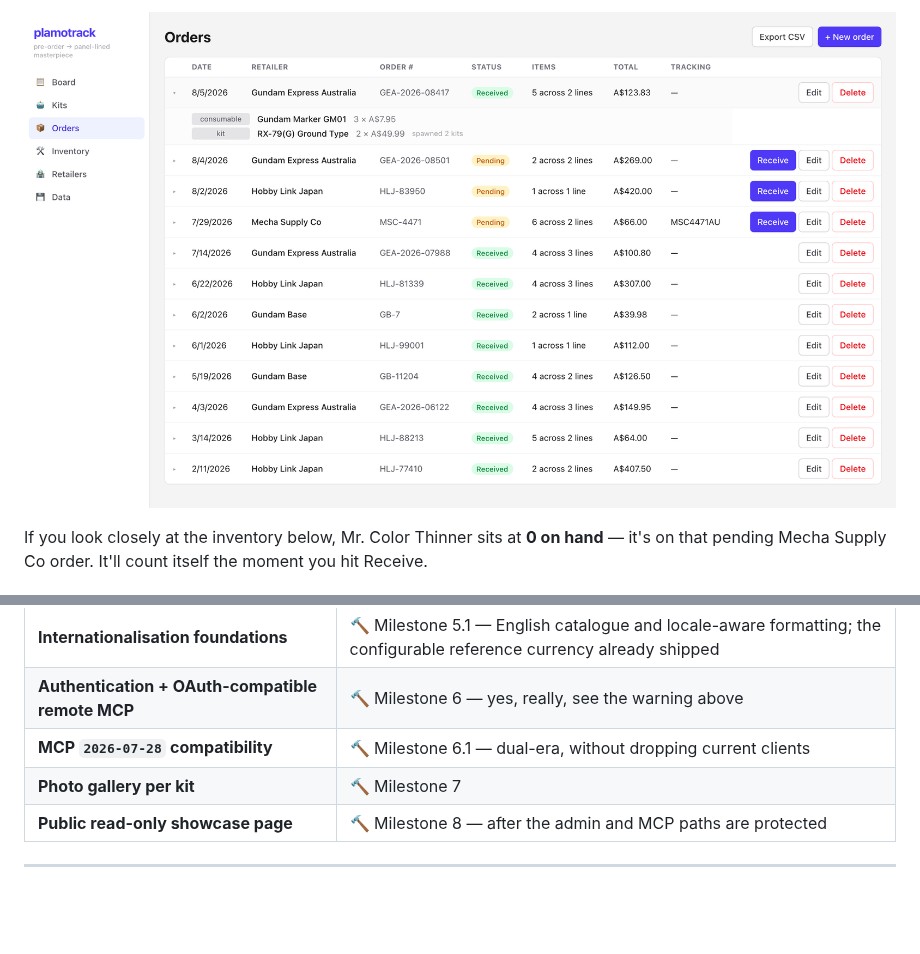
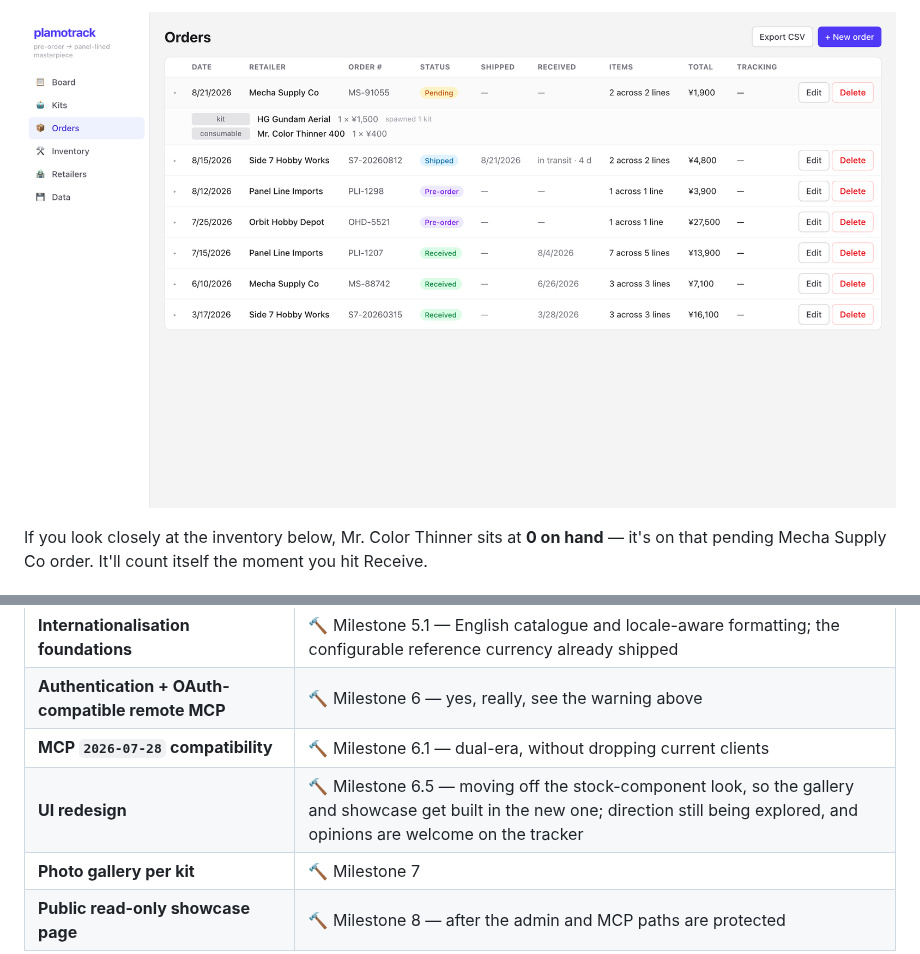
Before and after one commit to DeusMaximus/plamotrack, a Markdown page: README.md, 2 parts joined by grey strips. Rendered like a GitHub page; pictures changed too: docs/screenshots/orders.png; blank space fills up the shorter version.

```diff
--- a/README.md
+++ b/README.md
@@ -136,6 +142,7 @@ Being honest up front beats you finding out at 11pm:
 | **Internationalisation foundations** | 🔨 Milestone 5.1 — English catalogue and locale-aware formatting; the configurable reference currency already shipped |
 | **Authentication + OAuth-compatible remote MCP** | 🔨 Milestone 6 — yes, really, see the warning above |
 | **MCP `2026-07-28` compatibility** | 🔨 Milestone 6.1 — dual-era, without dropping current clients |
+| **UI redesign** | 🔨 Milestone 6.5 — moving off the stock-component look, so the gallery and showcase get built in the new one; direction still being explored, and opinions are welcome on the tracker |
 | **Photo gallery per kit** | 🔨 Milestone 7 |
 | **Public read-only showcase page** | 🔨 Milestone 8 — after the admin and MCP paths are protected |
 
```
Also changed, not shown: other parts of README.md (+6 -0 lines), docs/operations.md (+2 -2 lines), docs/screenshots/board-orders.png, docs/screenshots/board.png, docs/screenshots/data.png, docs/screenshots/inventory.png, docs/screenshots/retailers.png, 1 other file.
